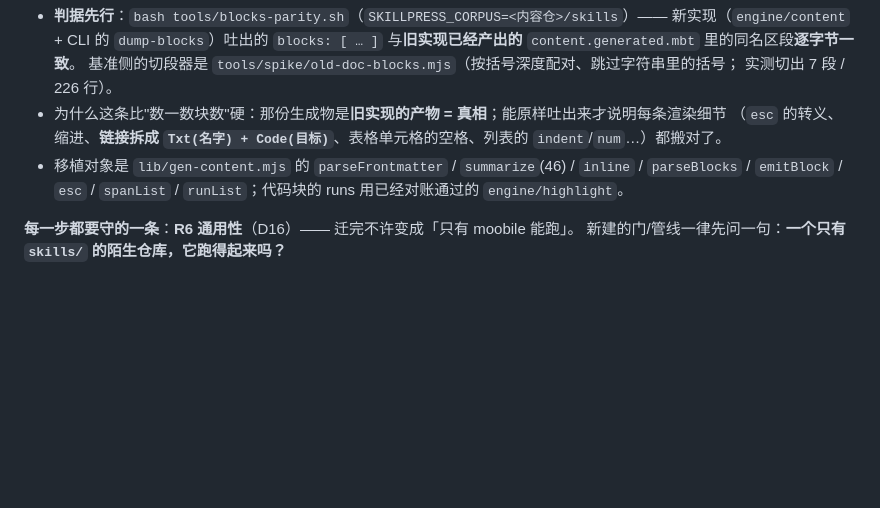
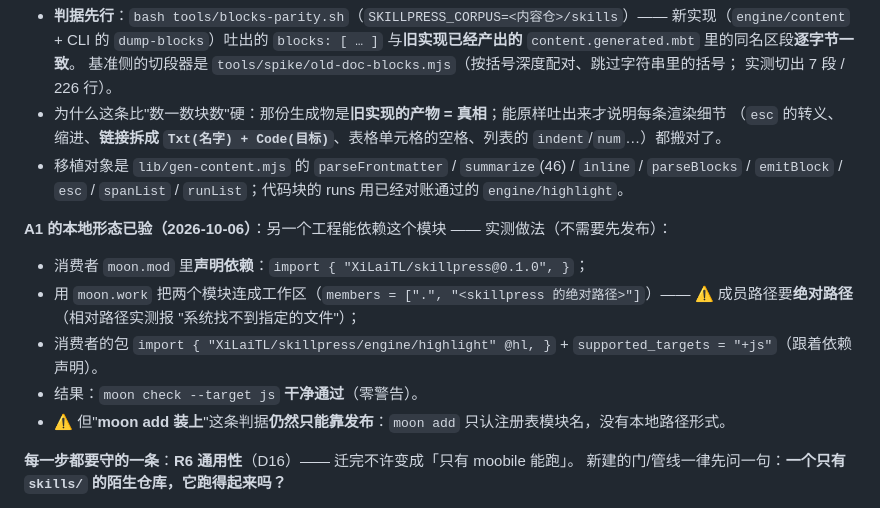
Before and after one commit to XiLaiTL/skillpress, a Markdown page: PLAN.md, the part around the change. Drawn GitHub-style; blank space fills up the shorter version.

Commit message:
PLAN：记下 A1 的本地形态已验（消费者用 moon.work 声明依赖后 moon check 干净通过）
- 消费者的 moon.mod 要**声明**依赖（工作区成员也得声明，否则报「存在但不被 import」）；
- moon.work 的成员路径要**绝对路径**（相对路径实测报「系统找不到指定的文件」）；
- 结果干净通过；但「moon add 装上」这条仍然只能靠发布（它只认注册表模块名）。

```diff
--- a/PLAN.md
+++ b/PLAN.md
@@ -318,6 +318,15 @@
 - 移植对象是 `lib/gen-content.mjs` 的 `parseFrontmatter` / `summarize`(46) / `inline` / `parseBlocks` /
   `emitBlock` / `esc` / `spanList` / `runList`；代码块的 runs 用已经对账通过的 `engine/highlight`。
 
+**A1 的本地形态已验（2026-10-06）**：另一个工程能依赖这个模块 —— 实测做法（不需要先发布）：
+
+- 消费者 `moon.mod` 里**声明依赖**：`import { "XiLaiTL/skillpress@0.1.0", }`；
+- 用 `moon.work` 把两个模块连成工作区（`members = [".", "<skillpress 的绝对路径>"]`）——
+  ⚠️ 成员路径要**绝对路径**（相对路径实测报 "系统找不到指定的文件"）；
+- 消费者的包 `import { "XiLaiTL/skillpress/engine/highlight" @hl, }` + `supported_targets = "+js"`（跟着依赖声明）。
+- 结果：`moon check --target js` **干净通过**（零警告）。
+- ⚠️ 但"**moon add 装上**"这条判据**仍然只能靠发布**：`moon add` 只认注册表模块名，没有本地路径形式。
+
 **每一步都要守的一条**：**R6 通用性**（D16）—— 迁完不许变成「只有 moobile 能跑」。
 新建的门/管线一律先问一句：**一个只有 `skills/` 的陌生仓库，它跑得起来吗？**
 
```
